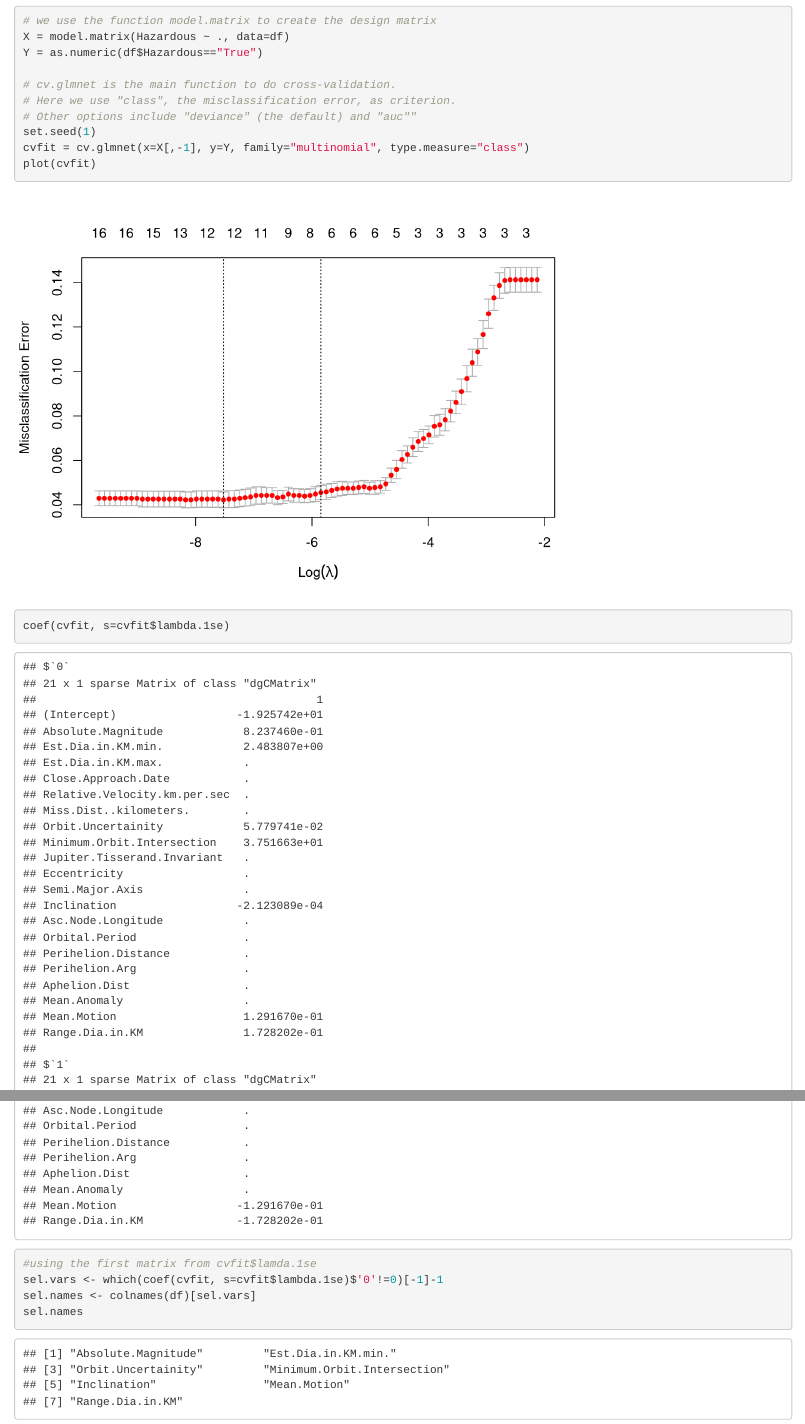
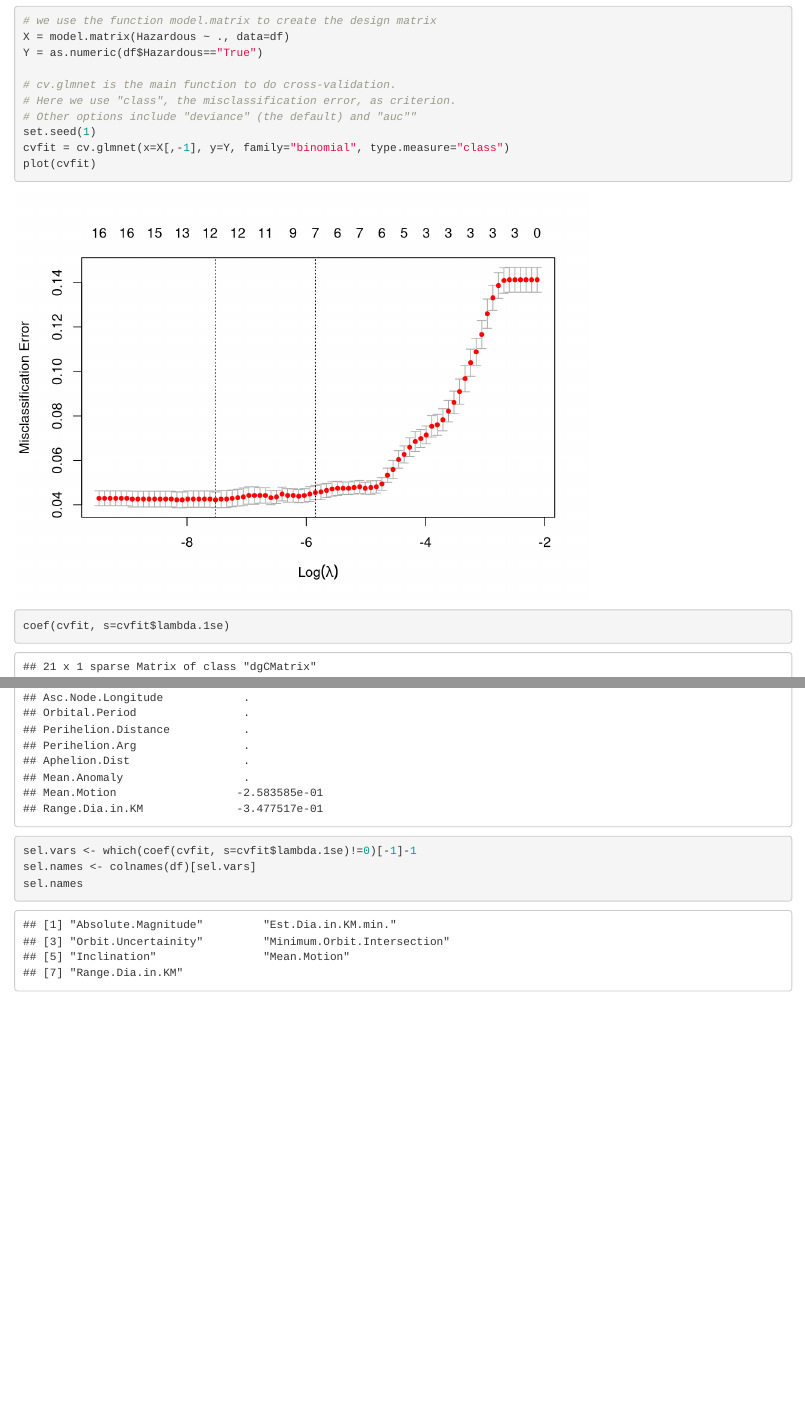
Before and after one commit to annikalin9/MATH-245-Project, an R Markdown document (Asteroid_Lasso.Rmd): the page in a window 1100 px wide, from 360 px down, and a second part further down, joined at a grey line. Rendered offline with R 4.5, knitr and Pandoc, with nearby package versions; some code elsewhere in the file could not run offline.

Commit message:
Add files via upload

````diff
--- a/Asteroid_Lasso.Rmd
+++ b/Asteroid_Lasso.Rmd
@@ -26,16 +26,16 @@ Y = as.numeric(df$Hazardous=="True")
 # Here we use "class", the misclassification error, as criterion.
 # Other options include "deviance" (the default) and "auc""
 set.seed(1)
-cvfit = cv.glmnet(x=X[,-1], y=Y, family="multinomial", type.measure="class")
+cvfit = cv.glmnet(x=X[,-1], y=Y, family="binomial", type.measure="class")
 plot(cvfit)
 ```
+
 ```{r}
 coef(cvfit, s=cvfit$lambda.1se)
 ```
 
 ```{r}
-#using the first matrix from cvfit$lamda.1se
-sel.vars <- which(coef(cvfit, s=cvfit$lambda.1se)$'0'!=0)[-1]-1
+sel.vars <- which(coef(cvfit, s=cvfit$lambda.1se)!=0)[-1]-1
 sel.names <- colnames(df)[sel.vars]
 sel.names
 ```
````
Also changed, not shown: Asteroid_Lasso.Rmd (5 more changed lines).
